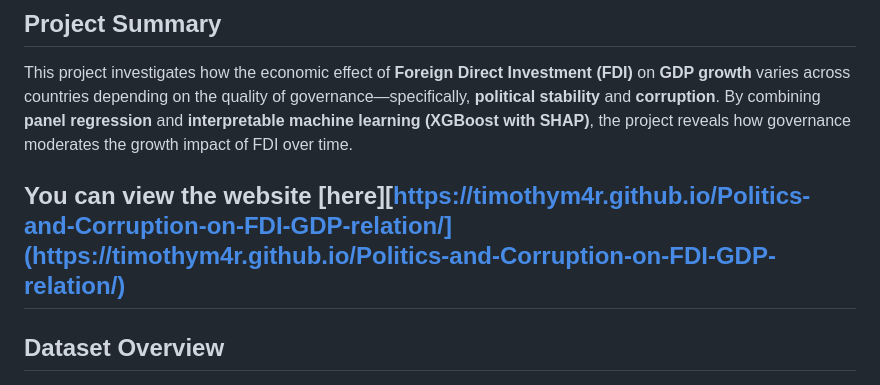
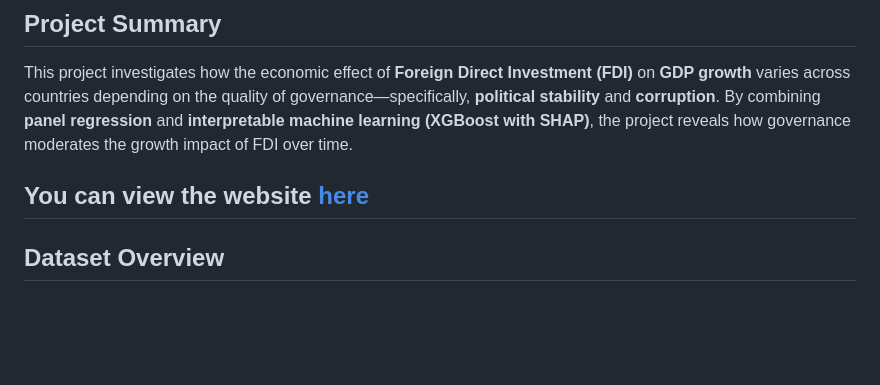
Before and after one commit to timothym4r/Politics-and-Corruption-on-FDI-GDP-relation, a Markdown page: README.md, the part around the change. Drawn GitHub-style; blank space fills up the shorter version.

Commit message:
Fix link formatting in README.md

```diff
--- a/README.md
+++ b/README.md
@@ -3,7 +3,7 @@
 ## Project Summary
 This project investigates how the economic effect of **Foreign Direct Investment (FDI)** on **GDP growth** varies across countries depending on the quality of governance—specifically, **political stability** and **corruption**. By combining **panel regression** and **interpretable machine learning (XGBoost with SHAP)**, the project reveals how governance moderates the growth impact of FDI over time.
 
-You can view the website [here][https://timothym4r.github.io/Politics-and-Corruption-on-FDI-GDP-relation/](https://timothym4r.github.io/Politics-and-Corruption-on-FDI-GDP-relation/)
+You can view the website [here](https://timothym4r.github.io/Politics-and-Corruption-on-FDI-GDP-relation/)
 ---
 
 ## Dataset Overview
```
